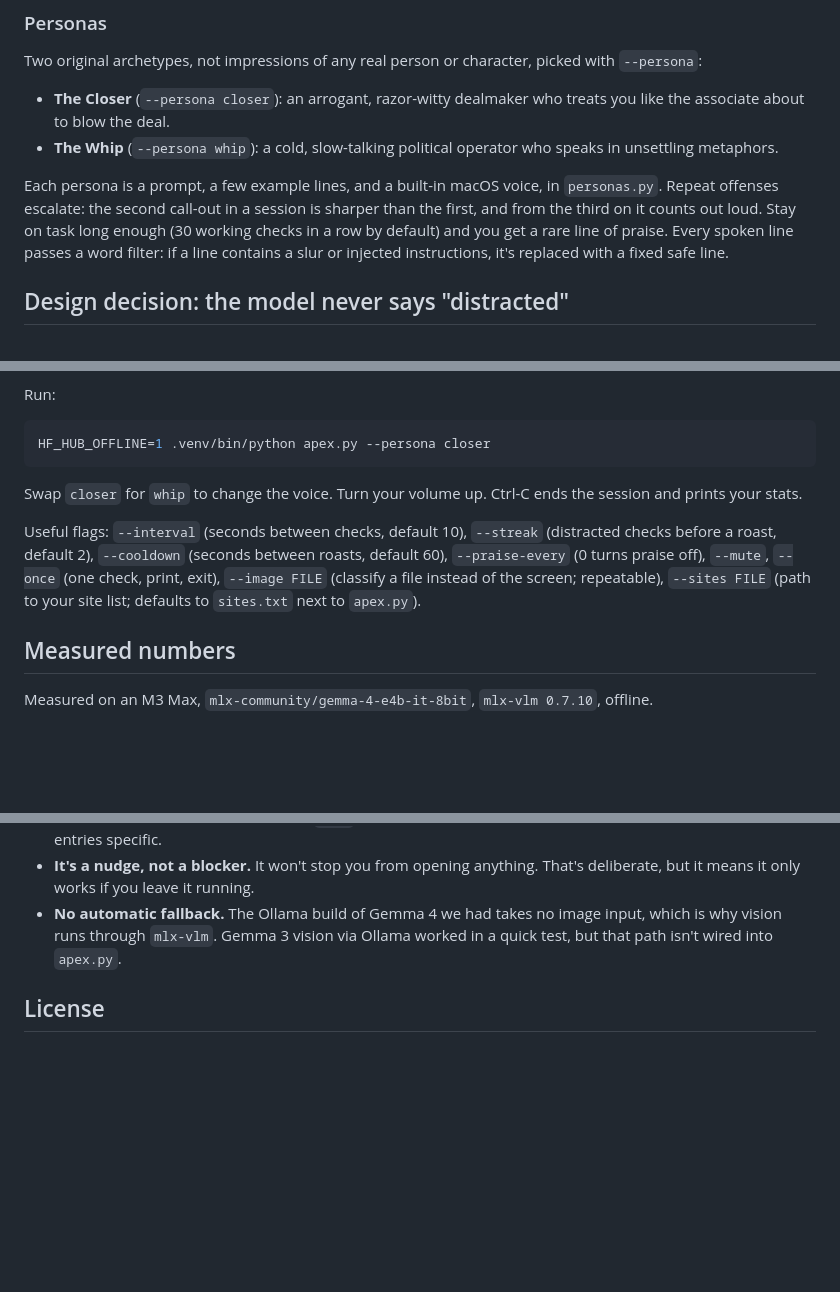
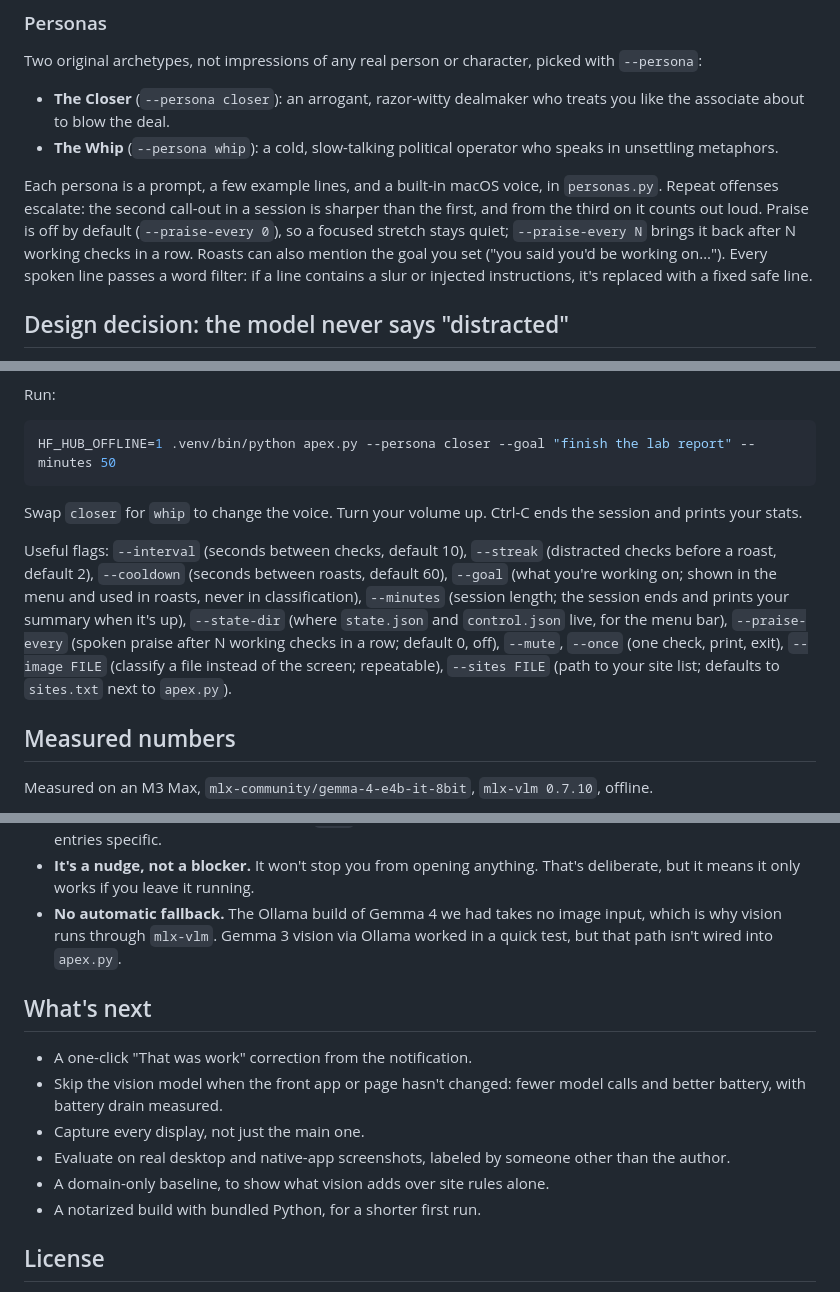
Before and after one commit to kgorle1111/ApexCompanion, a Markdown page: README.md, 3 parts joined by grey strips. Rendered like a GitHub page; blank space fills up the shorter version.

````diff
--- a/README.md
+++ b/README.md
@@ -128,7 +158,7 @@ Two original archetypes, not impressions of any real person or character, picked
 - **The Closer** (`--persona closer`): an arrogant, razor-witty dealmaker who treats you like the associate about to blow the deal.
 - **The Whip** (`--persona whip`): a cold, slow-talking political operator who speaks in unsettling metaphors.
 
-Each persona is a prompt, a few example lines, and a built-in macOS voice, in `personas.py`. Repeat offenses escalate: the second call-out in a session is sharper than the first, and from the third on it counts out loud. Stay on task long enough (30 working checks in a row by default) and you get a rare line of praise. Every spoken line passes a word filter: if a line contains a slur or injected instructions, it's replaced with a fixed safe line.
+Each persona is a prompt, a few example lines, and a built-in macOS voice, in `personas.py`. Repeat offenses escalate: the second call-out in a session is sharper than the first, and from the third on it counts out loud. Praise is off by default (`--praise-every 0`), so a focused stretch stays quiet; `--praise-every N` brings it back after N working checks in a row. Roasts can also mention the goal you set ("you said you'd be working on…"). Every spoken line passes a word filter: if a line contains a slur or injected instructions, it's replaced with a fixed safe line.
 
 ## Design decision: the model never says "distracted"
 
@@ -176,12 +206,12 @@ Grant screen access: **System Settings → Privacy & Security → Screen Recordi
 Run:
 
 ```bash
-HF_HUB_OFFLINE=1 .venv/bin/python apex.py --persona closer
+HF_HUB_OFFLINE=1 .venv/bin/python apex.py --persona closer --goal "finish the lab report" --minutes 50
 ```
 
 Swap `closer` for `whip` to change the voice. Turn your volume up. Ctrl-C ends the session and prints your stats.
 
-Useful flags: `--interval` (seconds between checks, default 10), `--streak` (distracted checks before a roast, default 2), `--cooldown` (seconds between roasts, default 60), `--praise-every` (0 turns praise off), `--mute`, `--once` (one check, print, exit), `--image FILE` (classify a file instead of the screen; repeatable), `--sites FILE` (path to your site list; defaults to `sites.txt` next to `apex.py`).
+Useful flags: `--interval` (seconds between checks, default 10), `--streak` (distracted checks before a roast, default 2), `--cooldown` (seconds between roasts, default 60), `--goal` (what you're working on; shown in the menu and used in roasts, never in classification), `--minutes` (session length; the session ends and prints your summary when it's up), `--state-dir` (where `state.json` and `control.json` live, for the menu bar), `--praise-every` (spoken praise after N working checks in a row; default 0, off), `--mute`, `--once` (one check, print, exit), `--image FILE` (classify a file instead of the screen; repeatable), `--sites FILE` (path to your site list; defaults to `sites.txt` next to `apex.py`).
 
 ## Measured numbers
 
@@ -267,6 +299,15 @@ The report shows focus %, roasts, how often a site rule decided the check, how o
 - **It's a nudge, not a blocker.** It won't stop you from opening anything. That's deliberate, but it means it only works if you leave it running.
 - **No automatic fallback.** The Ollama build of Gemma 4 we had takes no image input, which is why vision runs through `mlx-vlm`. Gemma 3 vision via Ollama worked in a quick test, but that path isn't wired into `apex.py`.
 
+## What's next
+
+- A one-click "That was work" correction from the notification.
+- Skip the vision model when the front app or page hasn't changed: fewer model calls and better battery, with battery drain measured.
+- Capture every display, not just the main one.
+- Evaluate on real desktop and native-app screenshots, labeled by someone other than the author.
+- A domain-only baseline, to show what vision adds over site rules alone.
+- A notarized build with bundled Python, for a shorter first run.
+
 ## License
 
 MIT for the code in this repo. The Gemma 4 weights are distributed by Google under their own terms; check the model card before redistributing them.
````
Also changed, not shown: other parts of README.md (+36 -4 lines).
